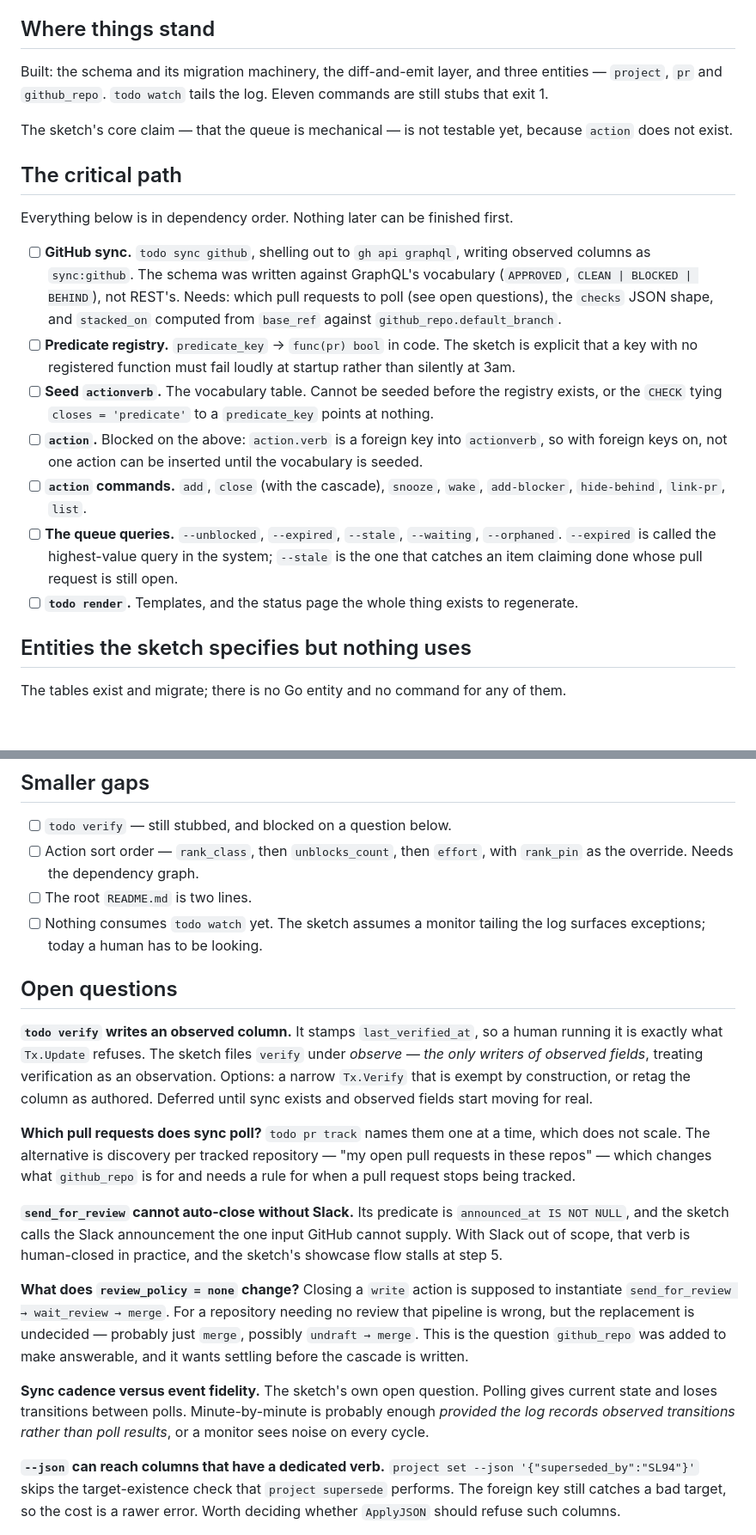
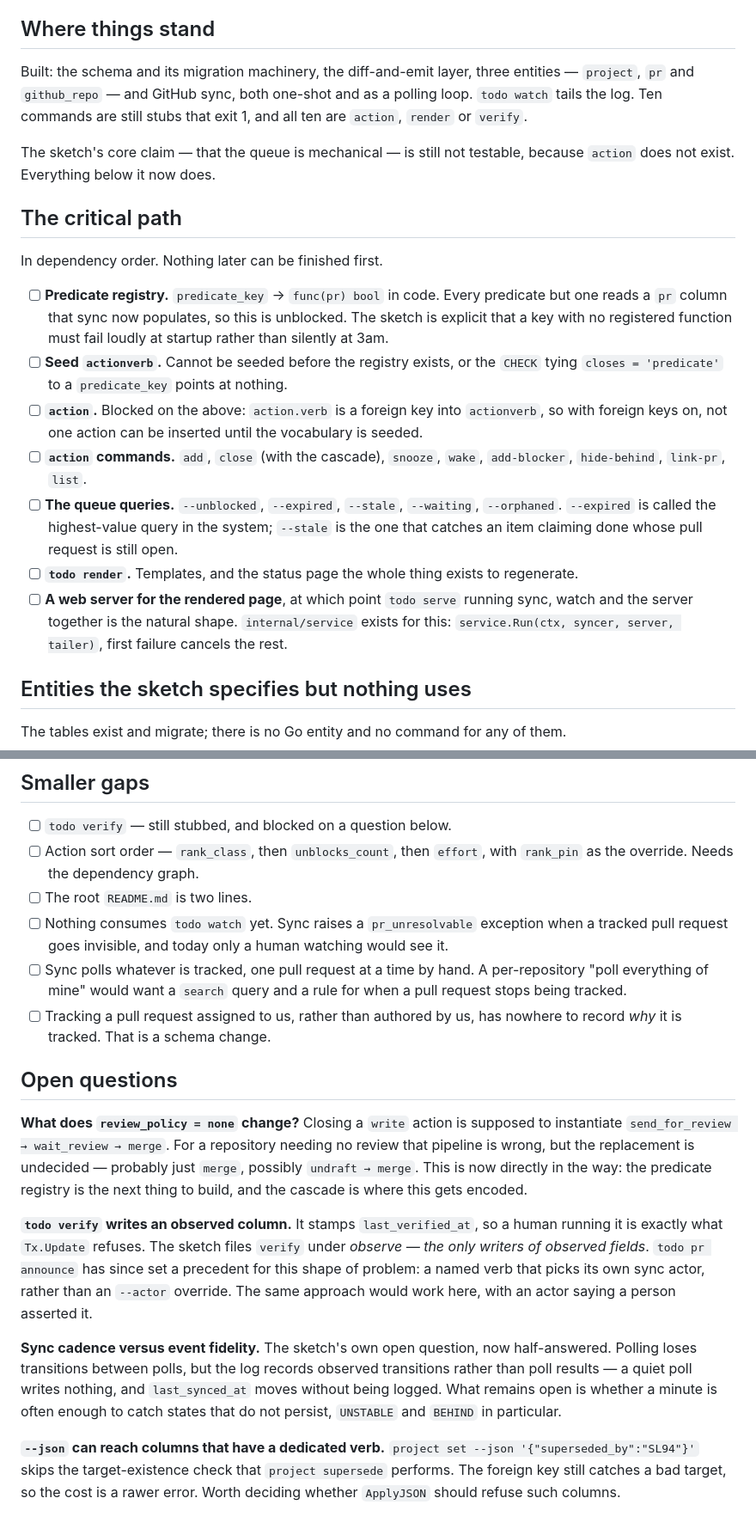
Before and after one commit to scottlaird/roz, a Markdown page: TODO.md, 2 parts joined by grey strips. Shown at 86% size. Rendered like a GitHub page; blank space fills up the shorter version.

Commit message:
Bring TODO.md up to date
GitHub sync is built, so the critical path now starts at the predicate
registry. Every predicate but send_for_review reads a pr column that sync
populates, which unblocks it.

Two open questions are closed. Whether GitHub can poll many pull requests
in one request was answered by measurement, and belongs in settled. How
last_synced_at should behave was decided and implemented.

One question moves from theoretical to blocking: what review_policy = none
does to the action pipeline is where the cascade gets encoded, and the
cascade is next.

Adds what sync turned up along the way -- per-repository polling, tracking
pull requests assigned rather than authored, and whether a minute is often
enough to catch states that do not persist. Notes that todo pr announce set
a precedent for the shape todo verify wants.

Co-Authored-By: Claude Opus 5 <noreply@anthropic.com>

```diff
--- a/TODO.md
+++ b/TODO.md
@@ -5,29 +5,25 @@ are ordered roughly by what blocks what, not by importance.
 
 ## Where things stand
 
-Built: the schema and its migration machinery, the diff-and-emit layer, and
-three entities — `project`, `pr` and `github_repo`. `todo watch` tails the log.
-Eleven commands are still stubs that exit 1.
+Built: the schema and its migration machinery, the diff-and-emit layer, three
+entities — `project`, `pr` and `github_repo` — and GitHub sync, both one-shot
+and as a polling loop. `todo watch` tails the log. Ten commands are still
+stubs that exit 1, and all ten are `action`, `render` or `verify`.
 
-The sketch's core claim — that the queue is mechanical — is not testable yet,
-because `action` does not exist.
+The sketch's core claim — that the queue is mechanical — is still not
+testable, because `action` does not exist. Everything below it now does.
 
 ## The critical path
 
-Everything below is in dependency order. Nothing later can be finished first.
+In dependency order. Nothing later can be finished first.
 
-- [ ] **GitHub sync.** `todo sync github`, shelling out to `gh api graphql`,
-      writing observed columns as `sync:github`. The schema was written against
-      GraphQL's vocabulary (`APPROVED`, `CLEAN | BLOCKED | BEHIND`), not REST's.
-      Needs: which pull requests to poll (see open questions), the `checks`
-      JSON shape, and `stacked_on` computed from `base_ref` against
-      `github_repo.default_branch`.
-- [ ] **Predicate registry.** `predicate_key` → `func(pr) bool` in code. The
-      sketch is explicit that a key with no registered function must fail
-      loudly at startup rather than silently at 3am.
-- [ ] **Seed `actionverb`.** The vocabulary table. Cannot be seeded before the
-      registry exists, or the `CHECK` tying `closes = 'predicate'` to a
-      `predicate_key` points at nothing.
+- [ ] **Predicate registry.** `predicate_key` → `func(pr) bool` in code. Every
+      predicate but one reads a `pr` column that sync now populates, so this is
+      unblocked. The sketch is explicit that a key with no registered function
+      must fail loudly at startup rather than silently at 3am.
+- [ ] **Seed `actionverb`.** Cannot be seeded before the registry exists, or
+      the `CHECK` tying `closes = 'predicate'` to a `predicate_key` points at
+      nothing.
 - [ ] **`action`.** Blocked on the above: `action.verb` is a foreign key into
       `actionverb`, so with foreign keys on, not one action can be inserted
       until the vocabulary is seeded.
@@ -39,6 +35,10 @@ Everything below is in dependency order. Nothing later can be finished first.
       whose pull request is still open.
 - [ ] **`todo render`.** Templates, and the status page the whole thing exists
       to regenerate.
+- [ ] **A web server for the rendered page**, at which point `todo serve`
+      running sync, watch and the server together is the natural shape.
+      `internal/service` exists for this: `service.Run(ctx, syncer, server,
+      tailer)`, first failure cancels the rest.
 
 ## Entities the sketch specifies but nothing uses
 
@@ -61,40 +61,37 @@ them.
 - [ ] Action sort order — `rank_class`, then `unblocks_count`, then `effort`,
       with `rank_pin` as the override. Needs the dependency graph.
 - [ ] The root `README.md` is two lines.
-- [ ] Nothing consumes `todo watch` yet. The sketch assumes a monitor tailing
-      the log surfaces exceptions; today a human has to be looking.
+- [ ] Nothing consumes `todo watch` yet. Sync raises a `pr_unresolvable`
+      exception when a tracked pull request goes invisible, and today only a
+      human watching would see it.
+- [ ] Sync polls whatever is tracked, one pull request at a time by hand. A
+      per-repository "poll everything of mine" would want a `search` query and
+      a rule for when a pull request stops being tracked.
+- [ ] Tracking a pull request assigned to us, rather than authored by us, has
+      nowhere to record *why* it is tracked. That is a schema change.
 
 ## Open questions
-
-**`todo verify` writes an observed column.** It stamps `last_verified_at`, so a
-human running it is exactly what `Tx.Update` refuses. The sketch files `verify`
-under *observe — the only writers of observed fields*, treating verification as
-an observation. Options: a narrow `Tx.Verify` that is exempt by construction,
-or retag the column as authored. Deferred until sync exists and observed fields
-start moving for real.
-
-**Which pull requests does sync poll?** `todo pr track` names them one at a
-time, which does not scale. The alternative is discovery per tracked
-repository — "my open pull requests in these repos" — which changes what
-`github_repo` is for and needs a rule for when a pull request stops being
-tracked.
-
-**`send_for_review` cannot auto-close without Slack.** Its predicate is
-`announced_at IS NOT NULL`, and the sketch calls the Slack announcement the one
-input GitHub cannot supply. With Slack out of scope, that verb is human-closed
-in practice, and the sketch's showcase flow stalls at step 5.
 
 **What does `review_policy = none` change?** Closing a `write` action is
 supposed to instantiate `send_for_review → wait_review → merge`. For a
 repository needing no review that pipeline is wrong, but the replacement is
-undecided — probably just `merge`, possibly `undraft → merge`. This is the
-question `github_repo` was added to make answerable, and it wants settling
-before the cascade is written.
+undecided — probably just `merge`, possibly `undraft → merge`. This is now
+directly in the way: the predicate registry is the next thing to build, and
+the cascade is where this gets encoded.
 
-**Sync cadence versus event fidelity.** The sketch's own open question. Polling
-gives current state and loses transitions between polls. Minute-by-minute is
-probably enough *provided the log records observed transitions rather than poll
-results*, or a monitor sees noise on every cycle.
+**`todo verify` writes an observed column.** It stamps `last_verified_at`, so
+a human running it is exactly what `Tx.Update` refuses. The sketch files
+`verify` under *observe — the only writers of observed fields*. `todo pr
+announce` has since set a precedent for this shape of problem: a named verb
+that picks its own sync actor, rather than an `--actor` override. The same
+approach would work here, with an actor saying a person asserted it.
+
+**Sync cadence versus event fidelity.** The sketch's own open question, now
+half-answered. Polling loses transitions between polls, but the log records
+observed transitions rather than poll results — a quiet poll writes nothing,
+and `last_synced_at` moves without being logged. What remains open is whether
+a minute is often enough to catch states that do not persist, `UNSTABLE` and
+`BEHIND` in particular.
 
 **`--json` can reach columns that have a dedicated verb.** `project set --json
 '{"superseded_by":"SL94"}'` skips the target-existence check that `project
```
Also changed, not shown: other parts of TODO.md (+15 -2 lines).
